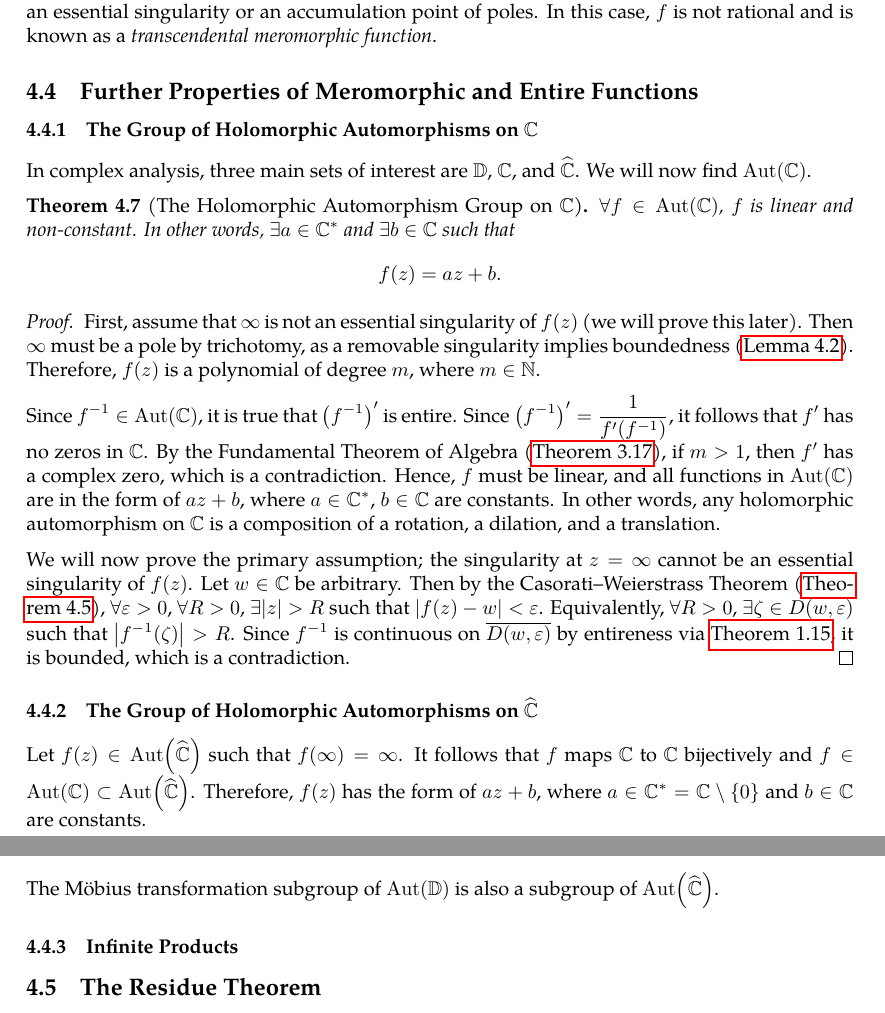
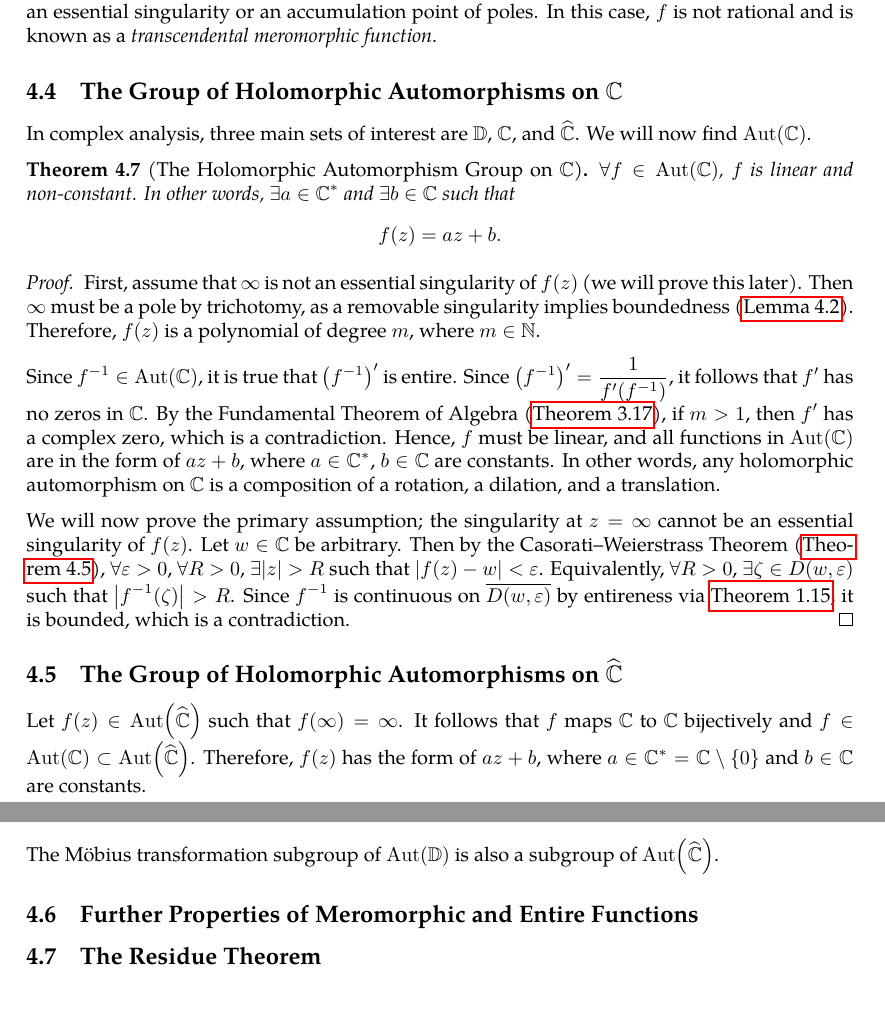
Before and after one commit to slipperking/complex-analysis-latex, a LaTeX document (main.tex): two parts of pages 81 and 82 of 84, joined at a grey line, cut so that both start at the same text. Compiled offline with pdfLaTeX.

Commit message:
overleaf_to_git (Tue Jul  1 00:11:01 2025 -0700): update main.tex from r16509 to r16519

```diff
--- a/main.tex
+++ b/main.tex
@@ -2020,8 +2020,7 @@ We will then introduce the converse:
     Thus, we have \[f(z)=c+\psi_\infty(z)+\sum_{k=1}^n\psi_k(z).\] Since each series contains finitely many terms, \(f(z)\) is rational.
 \end{proof}
 If \(z=\infty\) is not a pole or removable singularity of a meromorphic function \(f(z)\), then it is either an essential singularity or an accumulation point of poles. In this case, \(f\) is not rational and is known as a \textit{transcendental meromorphic function}.
-\subsection{Further Properties of Meromorphic and Entire Functions}
-\subsubsection{The Group of Holomorphic Automorphisms on \texorpdfstring{\(\mathbb{C}\)}{the complex plane}}
+\subsection{The Group of Holomorphic Automorphisms on \texorpdfstring{\(\mathbb{C}\)}{the complex plane}}
 In complex analysis, three main sets of interest are \(\mathbb{D}\), \(\mathbb{C}\), and \(\riemannsphere\). We will now find \(\Aut(\mathbb{C})\).
 \begin{theorem}[The Holomorphic Automorphism Group on \(\mathbb{C}\)]\label{thm:holomorphicautomorphismgrouponcomplexplane}
     \(\forall f\in \Aut(\mathbb{C})\), \(f\) is linear and non-constant. In other words, \(\exists a\in\mathbb{C}^*\) and \(\exists b\in\mathbb{C}\) such that \[f(z)=az+b.\]
@@ -2033,7 +2032,7 @@ In complex analysis, three main sets of interest are \(\mathbb{D}\), \(\mathbb{C
 
     We will now prove the primary assumption; the singularity at \(z=\infty\) cannot be an essential singularity of \(f(z)\). Let \(w\in\mathbb{C}\) be arbitrary. Then by the Casorati--Weierstrass Theorem (\autoref{thm:casoratiweierstrass}), \(\forall\varepsilon>0\), \(\forall R>0\), \(\exists |z|>R\) such that \(|f(z)-w|<\varepsilon\). Equivalently, \(\forall R>0\), \(\exists\zeta\in D(w,\varepsilon)\) such that \(\abs{f^{-1}(\zeta)}>R\). Since \(f^{-1}\) is continuous on \(\overline{D(w,\varepsilon)}\) by entireness via \autoref{thm:continuousfunctionboundedoncompact}, it is bounded, which is a contradiction.
 \end{proof}
-\subsubsection{The Group of Holomorphic Automorphisms on \texorpdfstring{\(\riemannsphere\)}{the riemannsphere}}
+\subsection{The Group of Holomorphic Automorphisms on \texorpdfstring{\(\riemannsphere\)}{the riemannsphere}}
 Let \(f(z)\in \Aut\qty(\riemannsphere)\) such that \(f(\infty)=\infty\). It follows that \(f\) maps \(\mathbb{C}\) to \(\mathbb{C}\) bijectively and \(f\in\Aut(\mathbb{C})\subset\Aut\qty(\riemannsphere)\). Therefore, \(f(z)\) has the form of \(az+b\), where \(a\in\mathbb{C}^*=\mathbb{C}\setminus\qty{0}\) and \(b\in\mathbb{C}\) are constants.
 
 Let \(f(z)\in\Aut\qty(\riemannsphere)\) such that \(f(\infty)\neq\infty\). Then, \(g(z)=\frac{1}{f(z)-f(\infty)}\in\Aut\qty(\riemannsphere)\) and \(g(\infty)=\infty\). By the property above, \(g(z)=cz+d\) for some complex \(d\) and nonzero \(c\). Hence, \(f(z)=\frac{f(\infty)(cz+d)+1}{cz+d}\). Let \(a=cf(\infty)\), \(b=df(\infty)+1\), \(f(z)=\frac{az+b}{cz+d}\). Then in this specific construction, \(ad-bc=-c\neq0\). Let the matrix \(\mqty(a&b\\c&d)\) correspond to this transformation, where for any nonzero scalar \(k\), \(k\mqty(a&b\\c&d)\) corresponds to \(\mqty(a&b\\c&d)\). Therefore, we can arbitrarily pick \(ad-bc\) to be \(1\).
@@ -2046,7 +2045,8 @@ Therefore, any holomorphic automorphism on \(\riemannsphere\) is a composition o
     \(\forall f\in \Aut\qty(\riemannsphere)\), \(f\) is a Möbius transformation. In other words, \(\exists a,b,c,d\in\mathbb{C}\) satisfying \(ad-bc\neq 0\) such that \[f(z)=\frac{az+b}{cz+d}.\]
 \end{theorem}
 The Möbius transformation subgroup of \(\Aut(\mathbb{D})\) is also a subgroup of \(\Aut\qty(\riemannsphere)\).
-\subsubsection{Infinite Products}
+\subsection{Further Properties of Meromorphic and Entire Functions}
+
 \subsection{The Residue Theorem}\label{sec:cauchyresiduetheorem}
 After Riemann and Weierstrass refined the understanding of analytic functions and the formal characterization of Jordan curves, the Cauchy Residue Theorem was consequently formalized. Cauchy had the informal notion of a residue, which we will now formally introduce.
 \begin{definition}[Residue]\label{def:residue}
```
